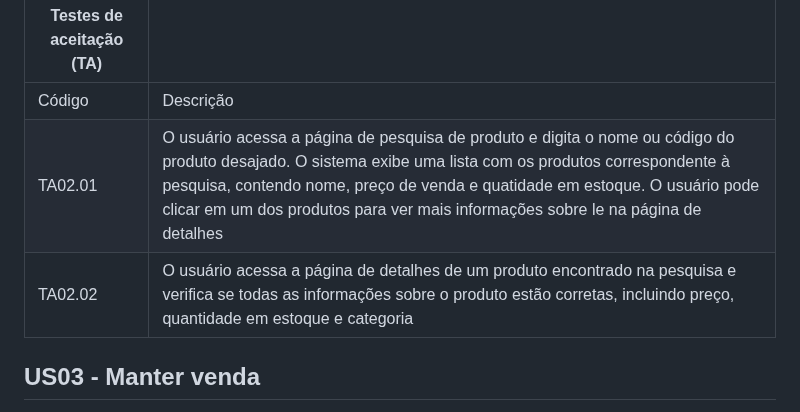
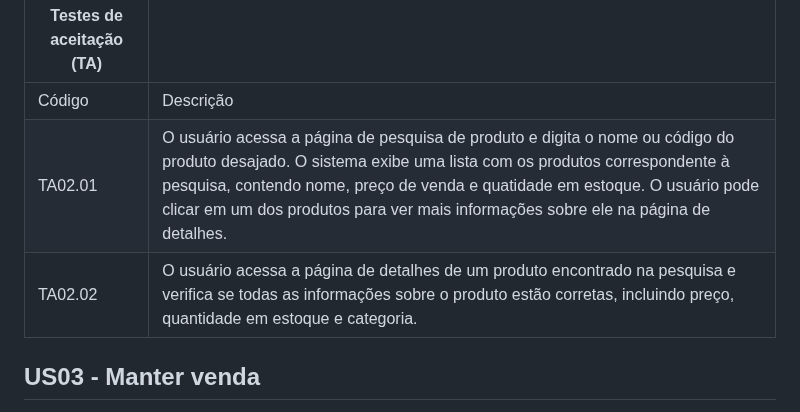
Before and after one commit to Control-Cash/controlcash, a Markdown page: docs/user-stories.md, the part around the change. GitHub-like rendering.

Commit message:
Update user-stories.md
Correção ortográfica

```diff
--- a/docs/user-stories.md
+++ b/docs/user-stories.md
@@ -59,8 +59,8 @@ Descrição: O sistema, deverar permitir pesquisar produtos no sistema pelo seu
 | Testes de aceitação (TA) |           |
 | ------------------------ | --------- |
 | Código                   | Descrição |
-| TA02.01                  | O usuário acessa a página de pesquisa de produto e digita o nome ou código do produto desajado. O sistema exibe uma lista com os produtos correspondente à pesquisa, contendo nome, preço de venda e quatidade em estoque. O usuário pode clicar em um dos produtos para ver mais informações sobre le na página de detalhes |
-| TA02.02                  | O usuário acessa a página de detalhes de um produto encontrado na pesquisa e verifica se todas as informações sobre o produto estão corretas, incluindo preço, quantidade em estoque e categoria |
+| TA02.01                  | O usuário acessa a página de pesquisa de produto e digita o nome ou código do produto desajado. O sistema exibe uma lista com os produtos correspondente à pesquisa, contendo nome, preço de venda e quatidade em estoque. O usuário pode clicar em um dos produtos para ver mais informações sobre ele na página de detalhes. |
+| TA02.02                  | O usuário acessa a página de detalhes de um produto encontrado na pesquisa e verifica se todas as informações sobre o produto estão corretas, incluindo preço, quantidade em estoque e categoria. |
 
 
 ## US03 - Manter venda
```
